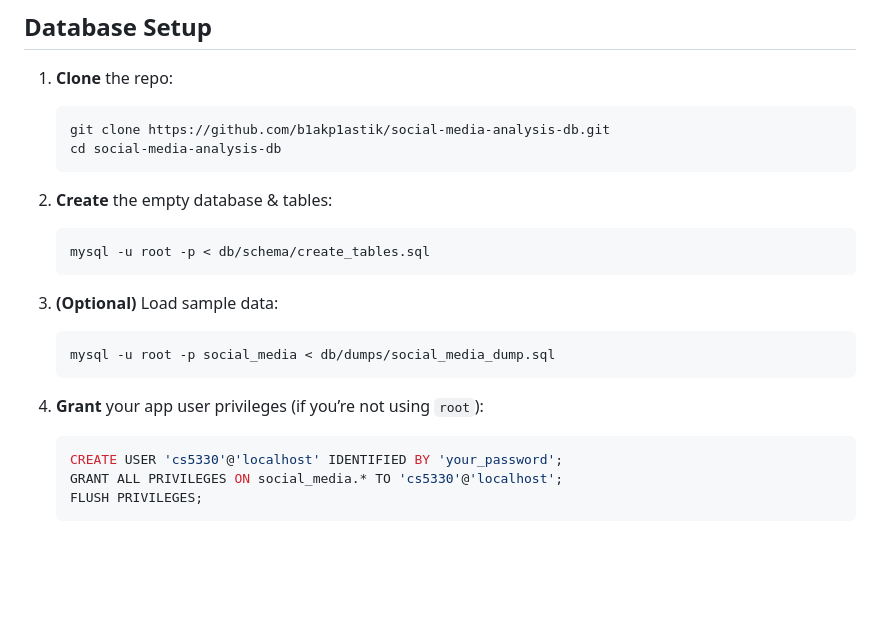
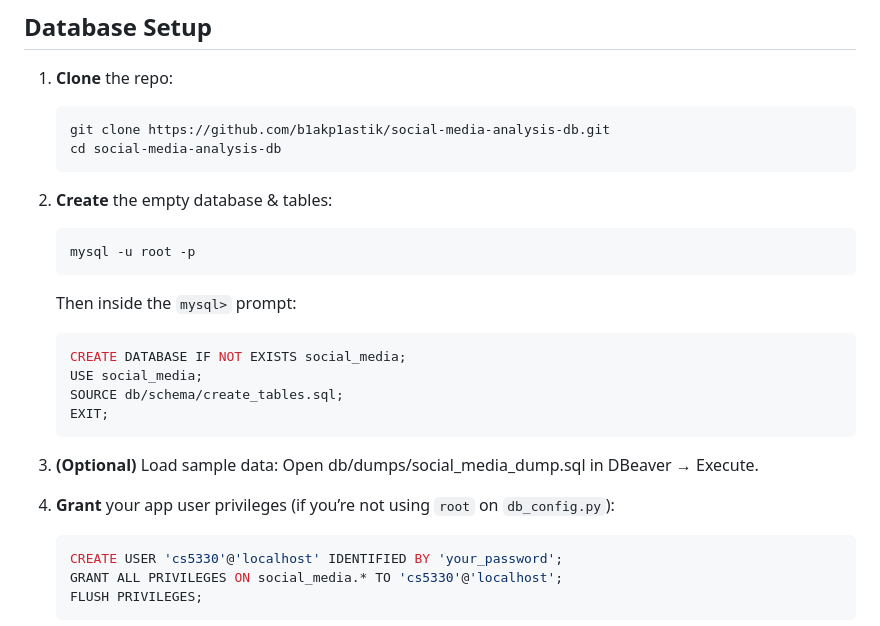
Before and after one commit to b1akp1astik/social-media-analysis-db, a Markdown page: README.md, the part around the change. Drawn GitHub-style; blank space fills up the shorter version.

````diff
--- a/README.md
+++ b/README.md
@@ -81,15 +81,20 @@ Optional but recommended:
 
 2. **Create** the empty database & tables:
    ```bash
-   mysql -u root -p < db/schema/create_tables.sql
+   mysql -u root -p
+   ```
+   Then inside the `mysql>` prompt:
+   ```sql
+   CREATE DATABASE IF NOT EXISTS social_media;
+   USE social_media;
+   SOURCE db/schema/create_tables.sql;
+   EXIT;
    ```
 
 3. **(Optional)** Load sample data:
-   ```bash
-   mysql -u root -p social_media < db/dumps/social_media_dump.sql
-   ```
+   Open db/dumps/social_media_dump.sql in DBeaver → Execute.
 
-4. **Grant** your app user privileges (if you’re not using `root`):
+4. **Grant** your app user privileges (if you’re not using `root` on `db_config.py`):
    ```sql
    CREATE USER 'cs5330'@'localhost' IDENTIFIED BY 'your_password';
    GRANT ALL PRIVILEGES ON social_media.* TO 'cs5330'@'localhost';
````
